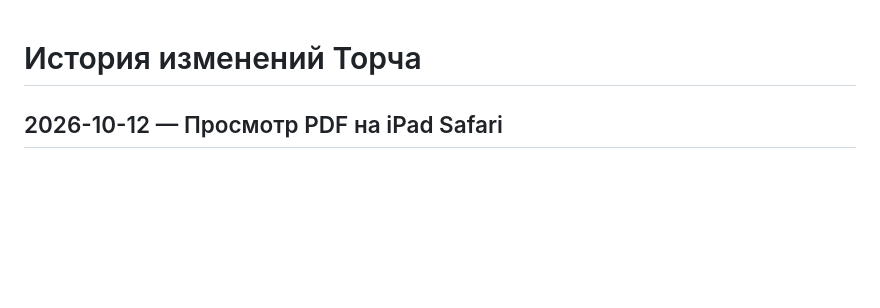
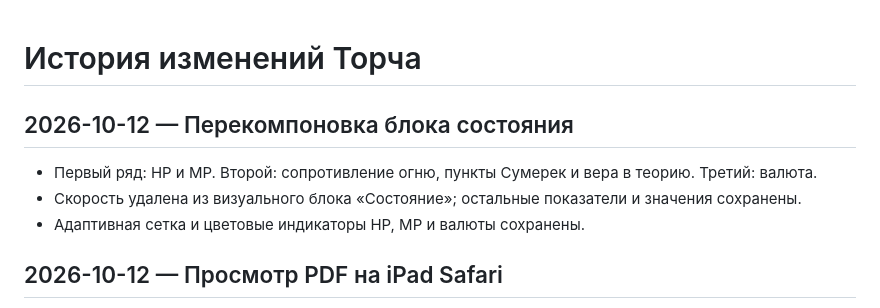
Before and after one commit to ydk-of/torch-character, a Markdown page: CHANGELOG.md, the part around the change. Drawn GitHub-style; blank space fills up the shorter version.

Commit message:
Rearrange Torch status into three rows and hide speed

```diff
--- a/CHANGELOG.md
+++ b/CHANGELOG.md
@@ -1,4 +1,9 @@
 # История изменений Торча
+
+## 2026-10-12 — Перекомпоновка блока состояния
+- Первый ряд: HP и MP. Второй: сопротивление огню, пункты Сумерек и вера в теорию. Третий: валюта.
+- Скорость удалена из визуального блока «Состояние»; остальные показатели и значения сохранены.
+- Адаптивная сетка и цветовые индикаторы HP, MP и валюты сохранены.
 
 ## 2026-10-12 — Просмотр PDF на iPad Safari
 - Исправлен встроенный просмотр квенты на iPad/iPhone: вместо проблемного iframe Safari используется PDF.js с центрированием страницы и кнопками «Назад»/«Вперёд».
```
